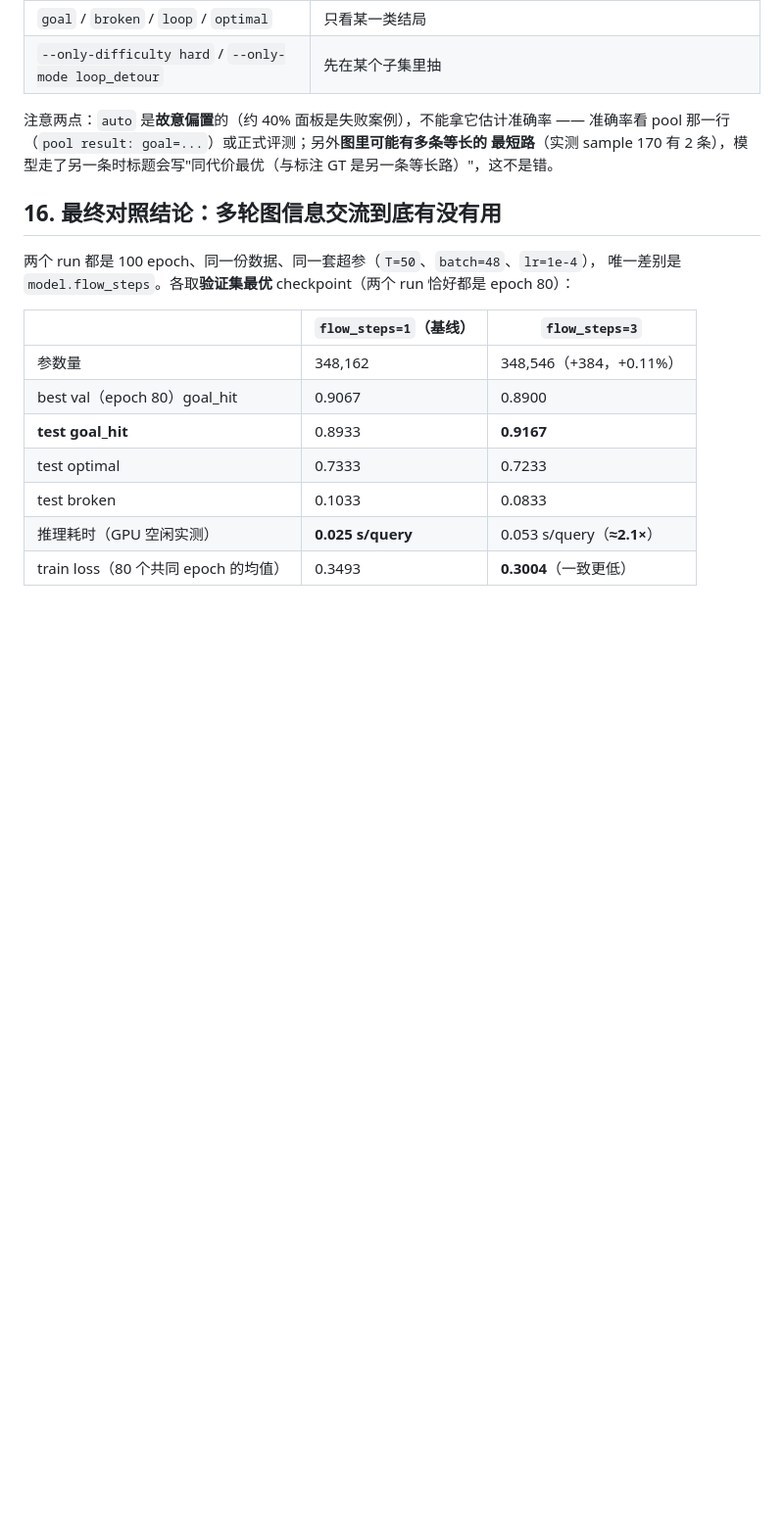
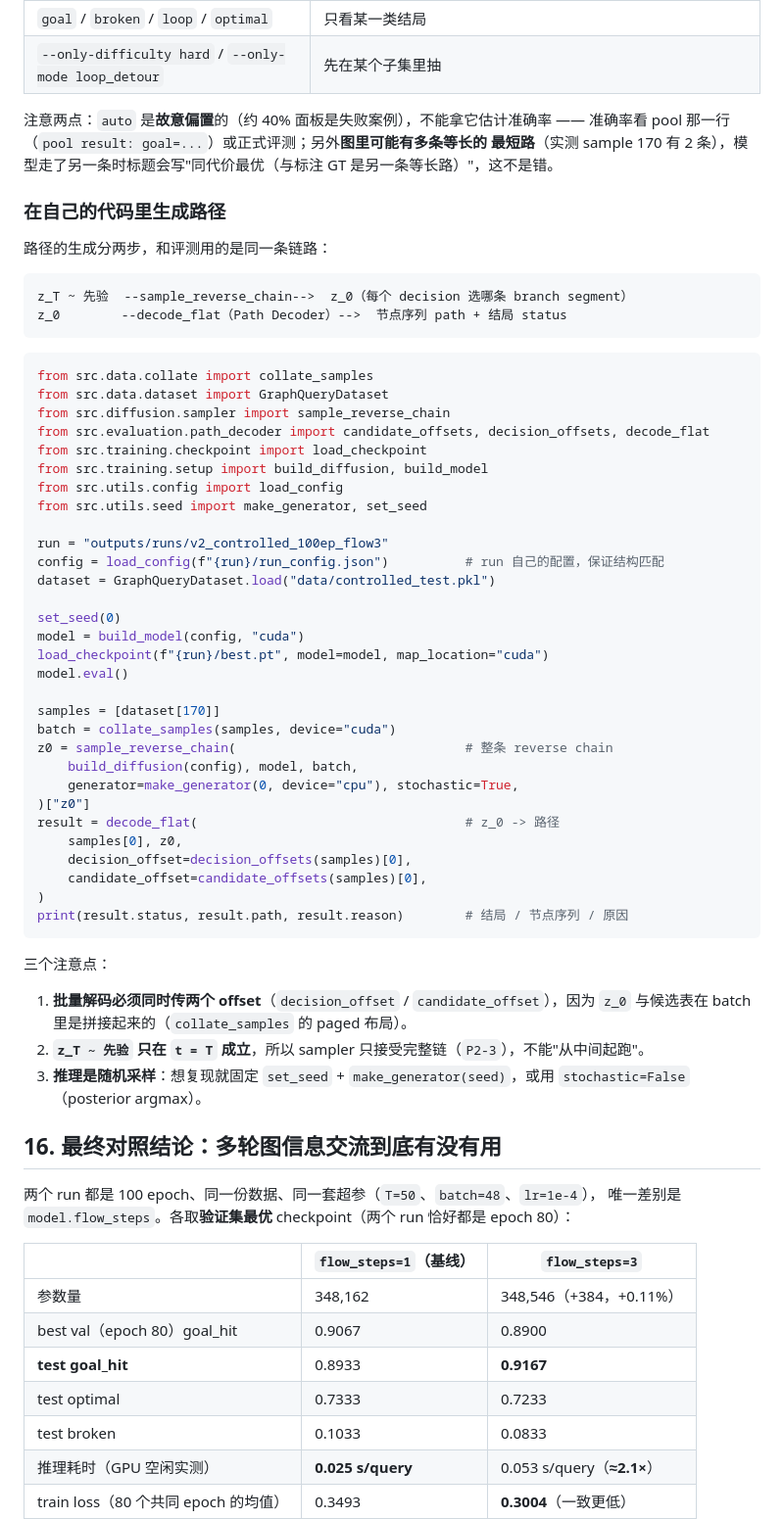
Before and after one commit to Hiashekiy/Graph-Junction-Diffusion, a Markdown page: README.md, the part around one of its changes. Shown at 98% size. Rendered like a GitHub page; blank space fills up the shorter version.

````diff
--- a/README.md
+++ b/README.md
@@ -623,6 +659,56 @@ python tools/visualize_paths.py \
 准确率看 pool 那一行（`pool result: goal=...`）或正式评测；另外**图里可能有多条等长的
 最短路**（实测 sample 170 有 2 条），模型走了另一条时标题会写"同代价最优（与标注 GT
 是另一条等长路）"，这不是错。
+
+### 在自己的代码里生成路径
+
+路径的生成分两步，和评测用的是同一条链路：
+
+```
+z_T ~ 先验  --sample_reverse_chain-->  z_0（每个 decision 选哪条 branch segment）
+z_0        --decode_flat（Path Decoder）-->  节点序列 path + 结局 status
+```
+
+```python
+from src.data.collate import collate_samples
+from src.data.dataset import GraphQueryDataset
+from src.diffusion.sampler import sample_reverse_chain
+from src.evaluation.path_decoder import candidate_offsets, decision_offsets, decode_flat
+from src.training.checkpoint import load_checkpoint
+from src.training.setup import build_diffusion, build_model
+from src.utils.config import load_config
+from src.utils.seed import make_generator, set_seed
+
+run = "outputs/runs/v2_controlled_100ep_flow3"
+config = load_config(f"{run}/run_config.json")          # run 自己的配置，保证结构匹配
+dataset = GraphQueryDataset.load("data/controlled_test.pkl")
+
+set_seed(0)
+model = build_model(config, "cuda")
+load_checkpoint(f"{run}/best.pt", model=model, map_location="cuda")
+model.eval()
+
+samples = [dataset[170]]
+batch = collate_samples(samples, device="cuda")
+z0 = sample_reverse_chain(                              # 整条 reverse chain
+    build_diffusion(config), model, batch,
+    generator=make_generator(0, device="cpu"), stochastic=True,
+)["z0"]
+result = decode_flat(                                   # z_0 -> 路径
+    samples[0], z0,
+    decision_offset=decision_offsets(samples)[0],
+    candidate_offset=candidate_offsets(samples)[0],
+)
+print(result.status, result.path, result.reason)        # 结局 / 节点序列 / 原因
+```
+
+三个注意点：
+
+1. **批量解码必须同时传两个 offset**（`decision_offset` / `candidate_offset`），因为
+   `z_0` 与候选表在 batch 里是拼接起来的（`collate_samples` 的 paged 布局）。
+2. **`z_T ~ 先验` 只在 `t = T` 成立**，所以 sampler 只接受完整链（`P2-3`），不能"从中间起跑"。
+3. **推理是随机采样**：想复现就固定 `set_seed` + `make_generator(seed)`，或用
+   `stochastic=False`（posterior argmax）。
 
 ## 16. 最终对照结论：多轮图信息交流到底有没有用
 
````
Also changed, not shown: other parts of README.md (+53 -17 lines).
